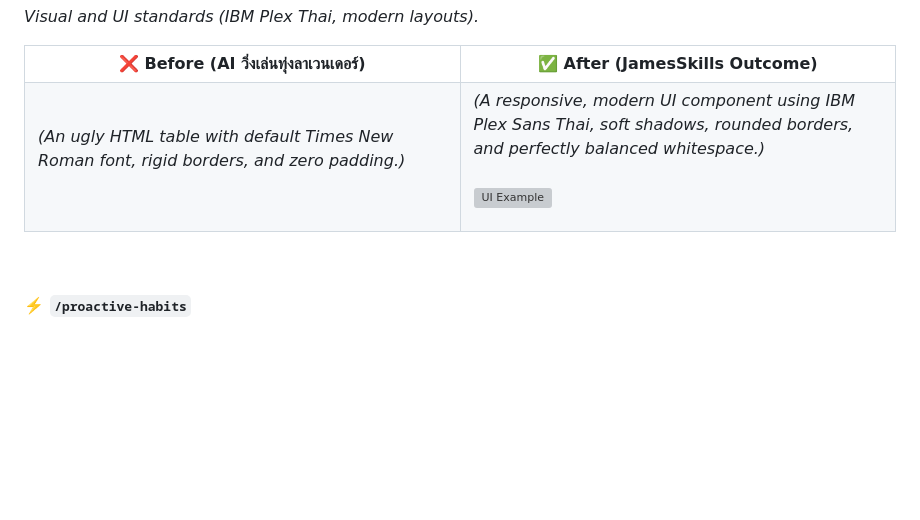
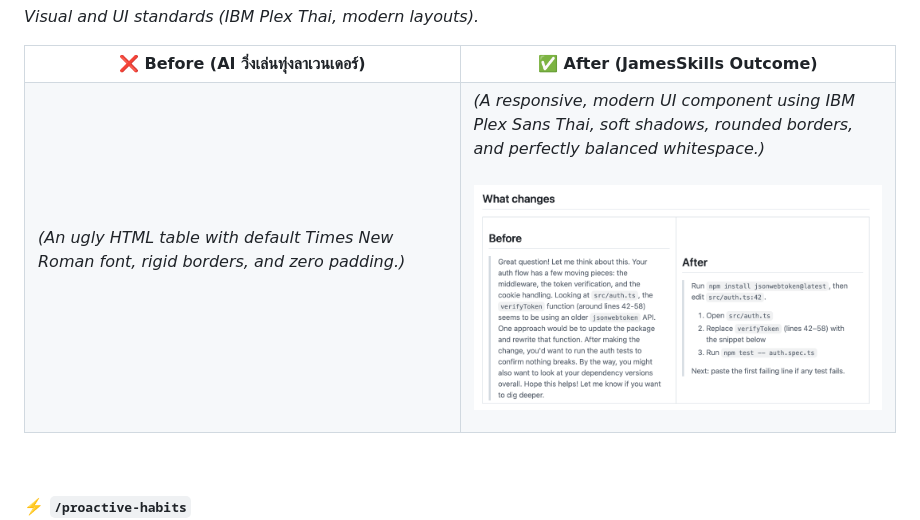
Before and after one commit to theeranon/JamesSkills, a Markdown page: README.md, the part around the change. Rendered like a GitHub page; pictures changed too: assets/ux-preview.png (added); blank space fills up the shorter version; grey boxes are pictures that could not be loaded.

Commit message:
docs: add actual image asset for make-it-james-ux preview and fix broken link

```diff
--- a/README.md
+++ b/README.md
@@ -414,7 +414,7 @@ User drop-off is highest at Day 1. Simplify the onboarding flow to 3 steps to fi
 </td>
 <td valign="top">
 
-<i>(A responsive, modern UI component using IBM Plex Sans Thai, soft shadows, rounded borders, and perfectly balanced whitespace.)</i><br><br><img src='https://raw.githubusercontent.com/theeranon/JamesSkills/main/assets/make-it-james-ux-preview.png' alt='UI Example' width='100%' style='border-radius: 8px; border: 1px solid #e2e8f0;'>
+<i>(A responsive, modern UI component using IBM Plex Sans Thai, soft shadows, rounded borders, and perfectly balanced whitespace.)</i><br><br><img src='assets/ux-preview.png' alt='UI Example' width='100%' style='border-radius: 8px; border: 1px solid #e2e8f0;'>
 
 </td>
 </tr>
```
